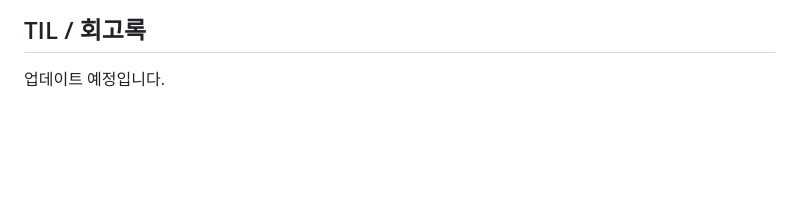
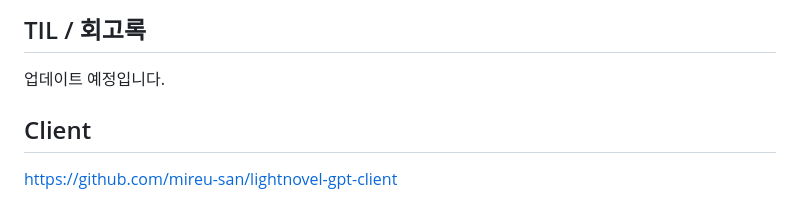
Before and after one commit to mireu-san/project-novel, a Markdown page: README.md, the part around the change. Rendered like a GitHub page; blank space fills up the shorter version.

```diff
--- a/README.md
+++ b/README.md
@@ -79,3 +79,6 @@ celery worker 로 적용을 고려할 초기 기획단계에서는, GPT-3 의
 
 ## TIL / 회고록
 업데이트 예정입니다.
+
+## Client
+https://github.com/mireu-san/lightnovel-gpt-client
```
